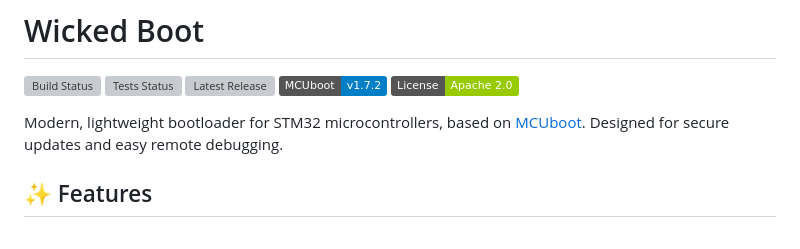
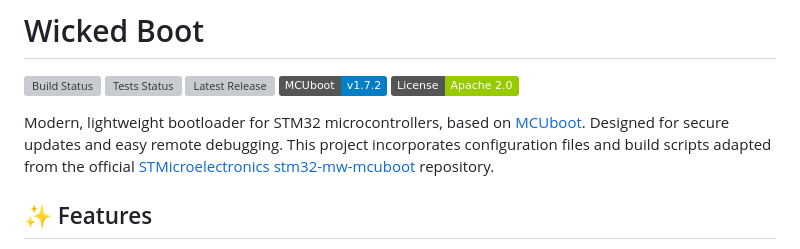
Before and after one commit to EvgeniyGA/wicked_boot, a Markdown page: README.md, the part around the change. Drawn GitHub-style; badges without logos; grey boxes are pictures that could not be loaded.

```diff
--- a/README.md
+++ b/README.md
@@ -7,6 +7,7 @@
 [![License](https://img.shields.io/badge/License-Apache_2.0-green.svg)](https://github.com/EvgeniyGA/wicked_boot/blob/main/LICENSE)
 
 Modern, lightweight bootloader for STM32 microcontrollers, based on [MCUboot](https://www.mcuboot.com/). Designed for secure updates and easy remote debugging.
+This project incorporates configuration files and build scripts adapted from the official [STMicroelectronics stm32-mw-mcuboot](https://github.com/STMicroelectronics/stm32-mw-mcuboot) repository.
 
 ## ✨ Features
 - [X] Simple boot
```
